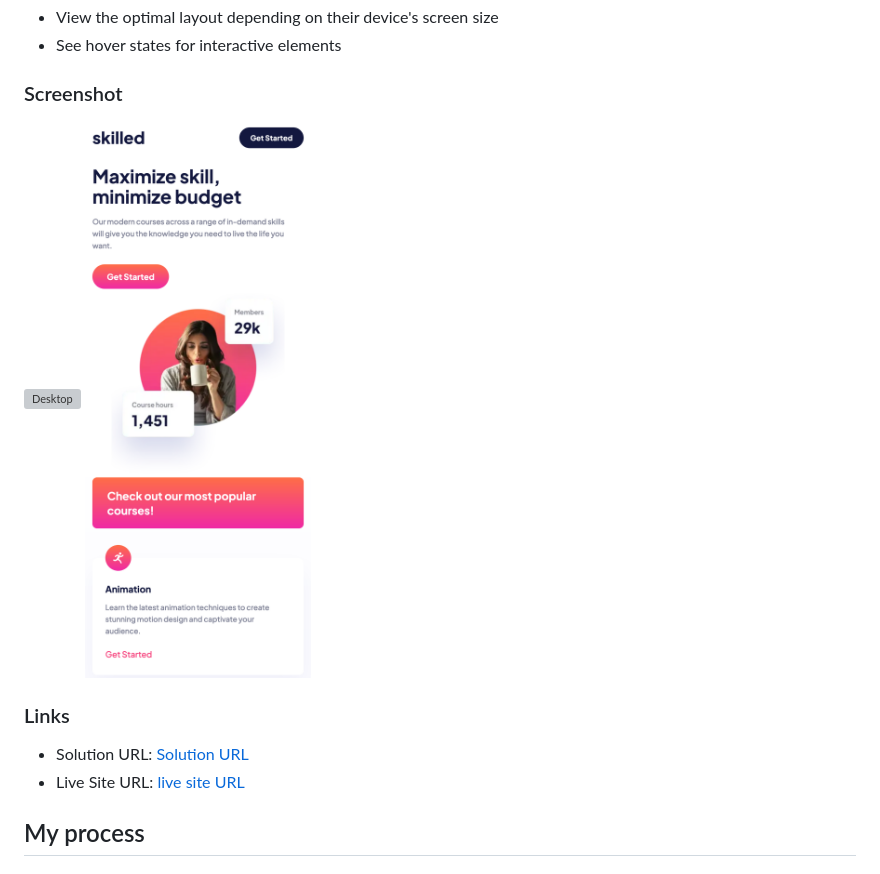
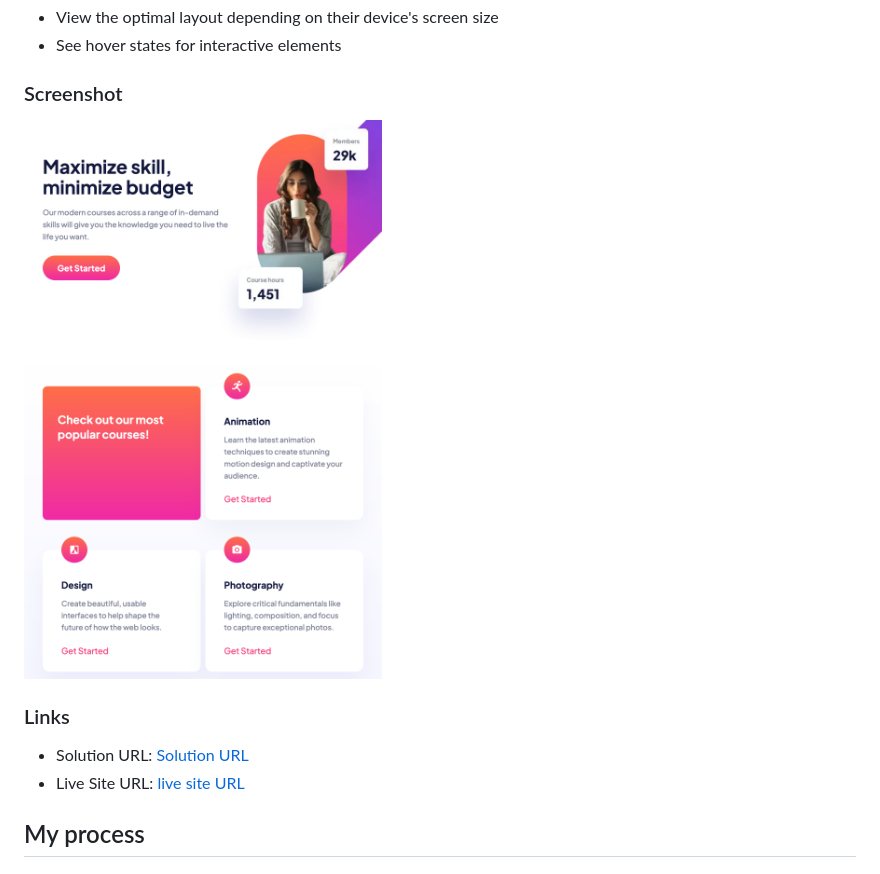
Before and after one commit to MattPahuta/skilled-elearning-webpage, a Markdown page: README.md, the part around the change printed below. Drawn GitHub-style; pictures changed too: assets/Screenshot_Mobile_Skilled_e-learning.png (deleted), assets/Screenshot_Skilled_e-learning.png (added); grey boxes are pictures that could not be loaded.

Commit message:
Update screenshot, add FEM solution URL

```diff
--- a/README.md
+++ b/README.md
@@ -24,8 +24,7 @@ Users should be able to:
 
 ### Screenshot
 
-![Desktop](./assets/Screenshot_Desktop_Skilled_e-learning.png "Desktop")
-![Mobile](./assets/Screenshot_Mobile_Skilled_e-learning.png "Mobile")
+![Tablet](./assets/Screenshot_Skilled_e-learning.png "Tablet view")
 
 
 ### Links
```
Also changed, not shown: other parts of README.md (+1 -1 lines), 1 other file.
